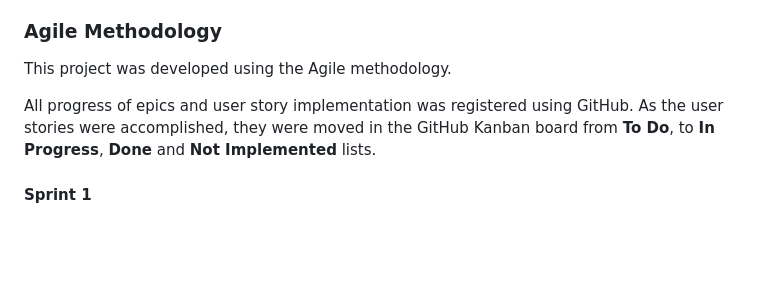
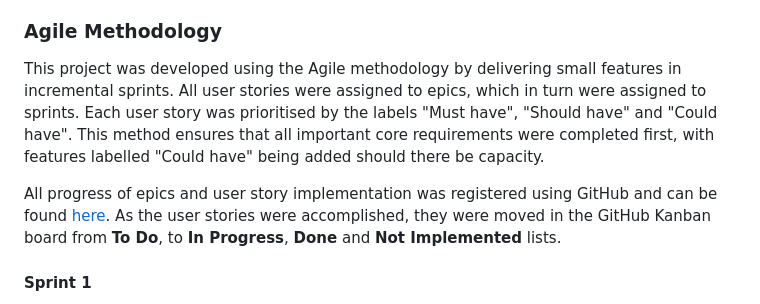
Before and after one commit to MichelleBritton/pasture, a Markdown page: README.md, the part around the change. Rendered like a GitHub page; blank space fills up the shorter version.

Commit message:
Edit agile methodology

```diff
--- a/README.md
+++ b/README.md
@@ -205,9 +205,9 @@ The following fonts were used for this project which were imported from Google F
 
 ### Agile Methodology
 
-This project was developed using the Agile methodology.
+This project was developed using the Agile methodology by delivering small features in incremental sprints.  All user stories were assigned to epics, which in turn were assigned to sprints. Each user story was prioritised by the labels "Must have", "Should have" and "Could have". This method ensures that all important core requirements were completed first, with features labelled "Could have" being added should there be capacity.
 
-All progress of epics and user story implementation was registered using GitHub. As the user stories were accomplished, they were moved in the GitHub Kanban board from **To Do**, to **In Progress**, **Done** and **Not Implemented** lists.
+All progress of epics and user story implementation was registered using GitHub and can be found [here](https://github.com/users/MichelleBritton/projects/4). As the user stories were accomplished, they were moved in the GitHub Kanban board from **To Do**, to **In Progress**, **Done** and **Not Implemented** lists.
 
 #### Sprint 1
 - Epic 1 - Initial Setup
```
